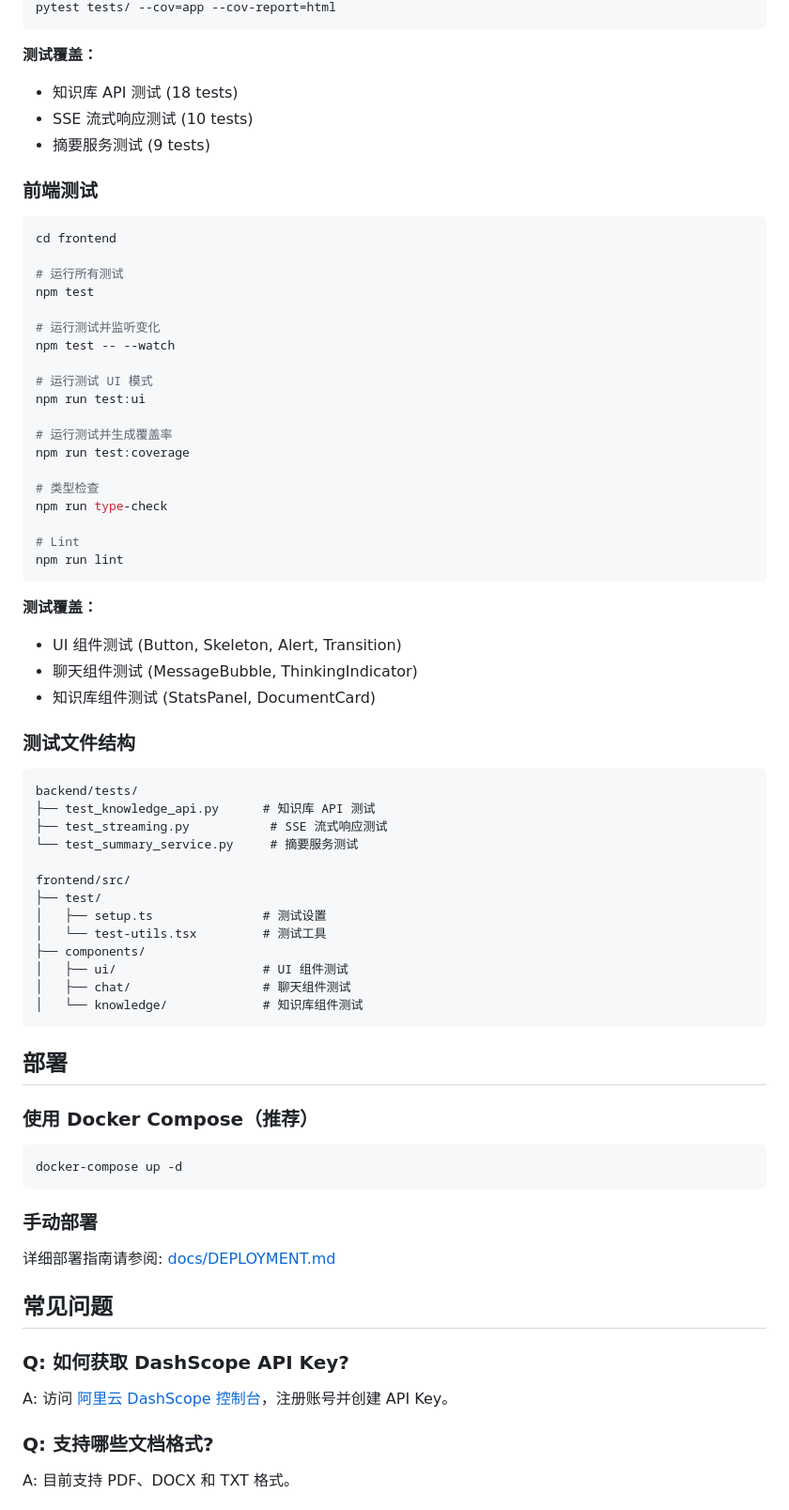
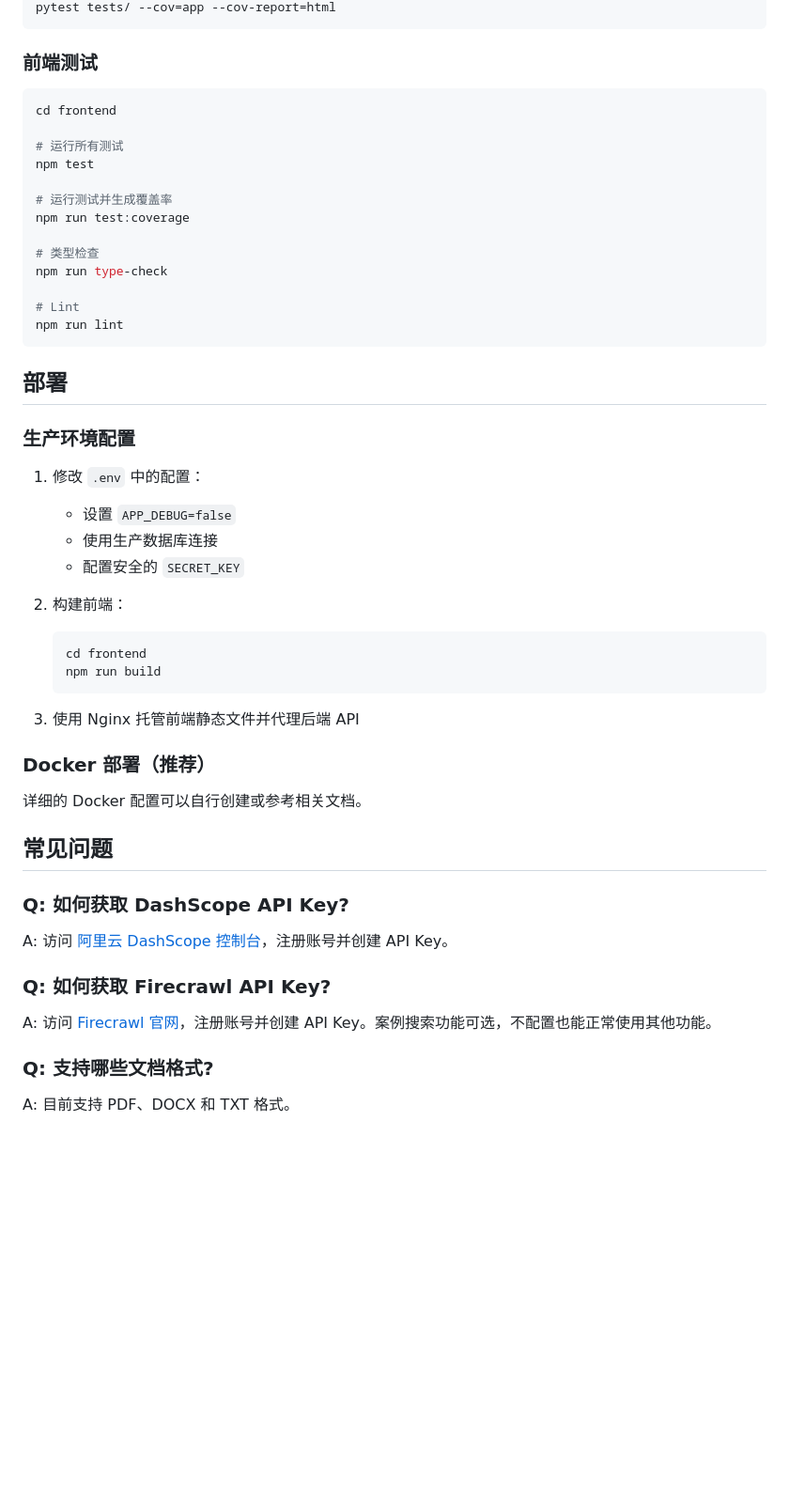
Before and after one commit to fohjseiou/dailog_chat_room, a Markdown page: README.md, the part around one of its changes. Shown at 94% size. Rendered like a GitHub page; blank space fills up the shorter version.

````diff
--- a/README.md
+++ b/README.md
@@ -276,10 +444,5 @@ pytest tests/test_knowledge_api.py -v
 pytest tests/ --cov=app --cov-report=html
 ```
-
-**测试覆盖：**
-- 知识库 API 测试 (18 tests)
-- SSE 流式响应测试 (10 tests)
-- 摘要服务测试 (9 tests)
 
 ### 前端测试
 
@@ -288,12 +451,6 @@ cd frontend
 
 # 运行所有测试
 npm test
-
-# 运行测试并监听变化
-npm test -- --watch
-
-# 运行测试 UI 模式
-npm run test:ui
 
 # 运行测试并生成覆盖率
 npm run test:coverage
@@ -305,46 +462,36 @@ npm run type-check
 npm run lint
 ```
 
-**测试覆盖：**
-- UI 组件测试 (Button, Skeleton, Alert, Transition)
-- 聊天组件测试 (MessageBubble, ThinkingIndicator)
-- 知识库组件测试 (StatsPanel, DocumentCard)
-
-### 测试文件结构
-
-```
-backend/tests/
-├── test_knowledge_api.py      # 知识库 API 测试
-├── test_streaming.py           # SSE 流式响应测试
-└── test_summary_service.py     # 摘要服务测试
-
-frontend/src/
-├── test/
-│   ├── setup.ts               # 测试设置
-│   └── test-utils.tsx         # 测试工具
-├── components/
-│   ├── ui/                    # UI 组件测试
-│   ├── chat/                  # 聊天组件测试
-│   └── knowledge/             # 知识库组件测试
-```
-
 ## 部署
 
-### 使用 Docker Compose（推荐）
+### 生产环境配置
 
-```bash
-docker-compose up -d
-```
+1. 修改 `.env` 中的配置：
+   - 设置 `APP_DEBUG=false`
+   - 使用生产数据库连接
+   - 配置安全的 `SECRET_KEY`
 
-### 手动部署
+2. 构建前端：
+   ```bash
+   cd frontend
+   npm run build
+   ```
 
-详细部署指南请参阅: [docs/DEPLOYMENT.md](./docs/DEPLOYMENT.md)
+3. 使用 Nginx 托管前端静态文件并代理后端 API
+
+### Docker 部署（推荐）
+
+详细的 Docker 配置可以自行创建或参考相关文档。
 
 ## 常见问题
 
 ### Q: 如何获取 DashScope API Key?
 
 A: 访问 [阿里云 DashScope 控制台](https://dashscope.console.aliyun.com/)，注册账号并创建 API Key。
+
+### Q: 如何获取 Firecrawl API Key?
+
+A: 访问 [Firecrawl 官网](https://www.firecrawl.dev/)，注册账号并创建 API Key。案例搜索功能可选，不配置也能正常使用其他功能。
 
 ### Q: 支持哪些文档格式?
 
````
Also changed, not shown: other parts of README.md (+272 -109 lines).
